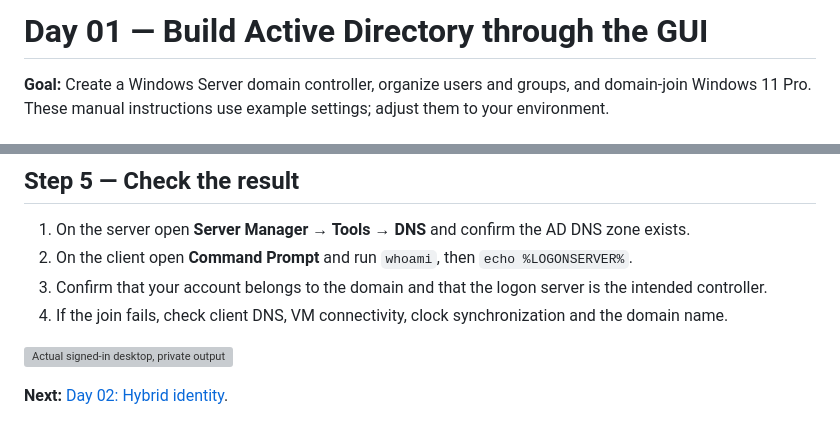
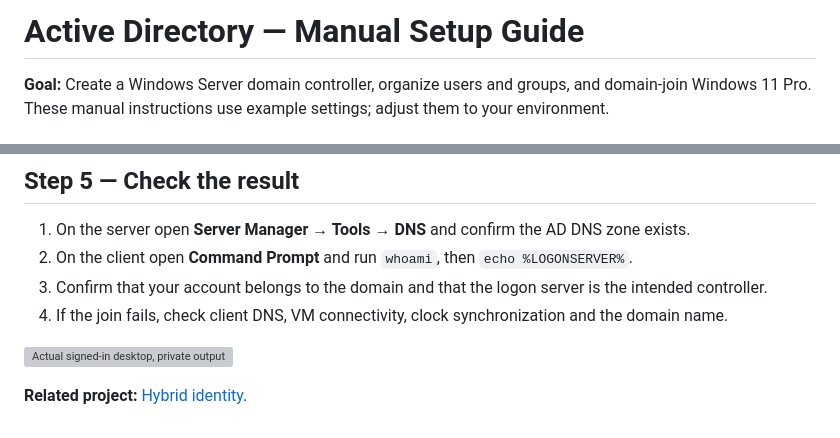
Before and after one commit to cyberandchill/30-days-of-it, a Markdown page: projects/day-01/GUIDE.md, 2 parts joined by grey strips. GitHub-like rendering; grey boxes are pictures that could not be loaded.

Commit message:
Remove remaining challenge terminology from public portfolio

```diff
--- a/projects/day-01/GUIDE.md
+++ b/projects/day-01/GUIDE.md
@@ -1,4 +1,4 @@
-# Day 01 — Build Active Directory through the GUI
+# Active Directory — Manual Setup Guide
 
 **Goal:** Create a Windows Server domain controller, organize users and groups, and domain-join Windows 11 Pro. These manual instructions use example settings; adjust them to your environment.
 
@@ -57,4 +57,4 @@ Two connected VMs (Windows Server 2022 and Windows 11 Pro), local admin access,
 
 ![Actual signed-in desktop, private output masked](screenshots/07-domain-desktop-session.png)
 
-**Next:** [Day 02: Hybrid identity](../day-02/GUIDE.md).
+**Related project:** [Hybrid identity](../day-02/GUIDE.md).
```
